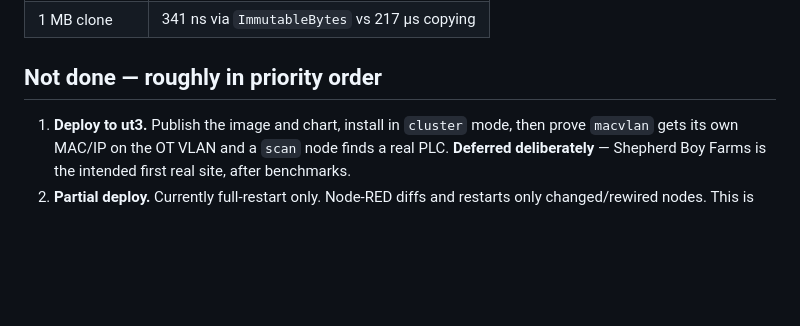
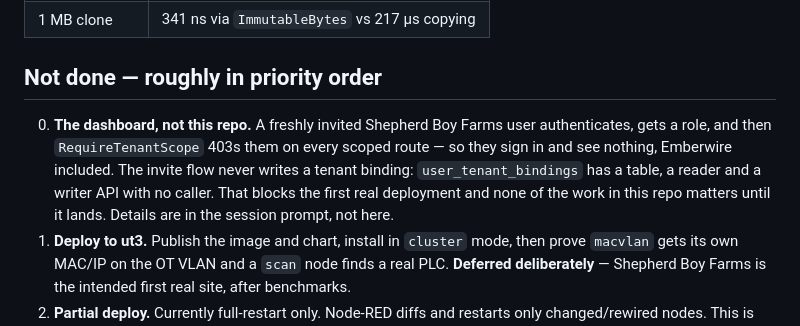
Before and after one commit to Embernet-ai/emberwire, a Markdown page: docs/NEXT-SESSION-PROMPT.md, the part around one of its changes. Rendered like a GitHub page; blank space fills up the shorter version.

```diff
--- a/docs/NEXT-SESSION-PROMPT.md
+++ b/docs/NEXT-SESSION-PROMPT.md
@@ -60,6 +71,13 @@ node path scope) and `flowhttp` (the flow route table). Editor in `web/`.
 
 ## Not done — roughly in priority order
 
+0. **The dashboard, not this repo.** A freshly invited Shepherd Boy Farms user
+   authenticates, gets a role, and then `RequireTenantScope` 403s them on every
+   scoped route — so they sign in and see nothing, Emberwire included. The
+   invite flow never writes a tenant binding: `user_tenant_bindings` has a
+   table, a reader and a writer API with no caller. That blocks the first real
+   deployment and none of the work in this repo matters until it lands. Details
+   are in the session prompt, not here.
 1. **Deploy to ut3.** Publish the image and chart, install in `cluster` mode,
    then prove `macvlan` gets its own MAC/IP on the OT VLAN and a `scan` node
    finds a real PLC. **Deferred deliberately** — Shepherd Boy Farms is the
```
Also changed, not shown: other parts of docs/NEXT-SESSION-PROMPT.md (+56 -1 lines).
